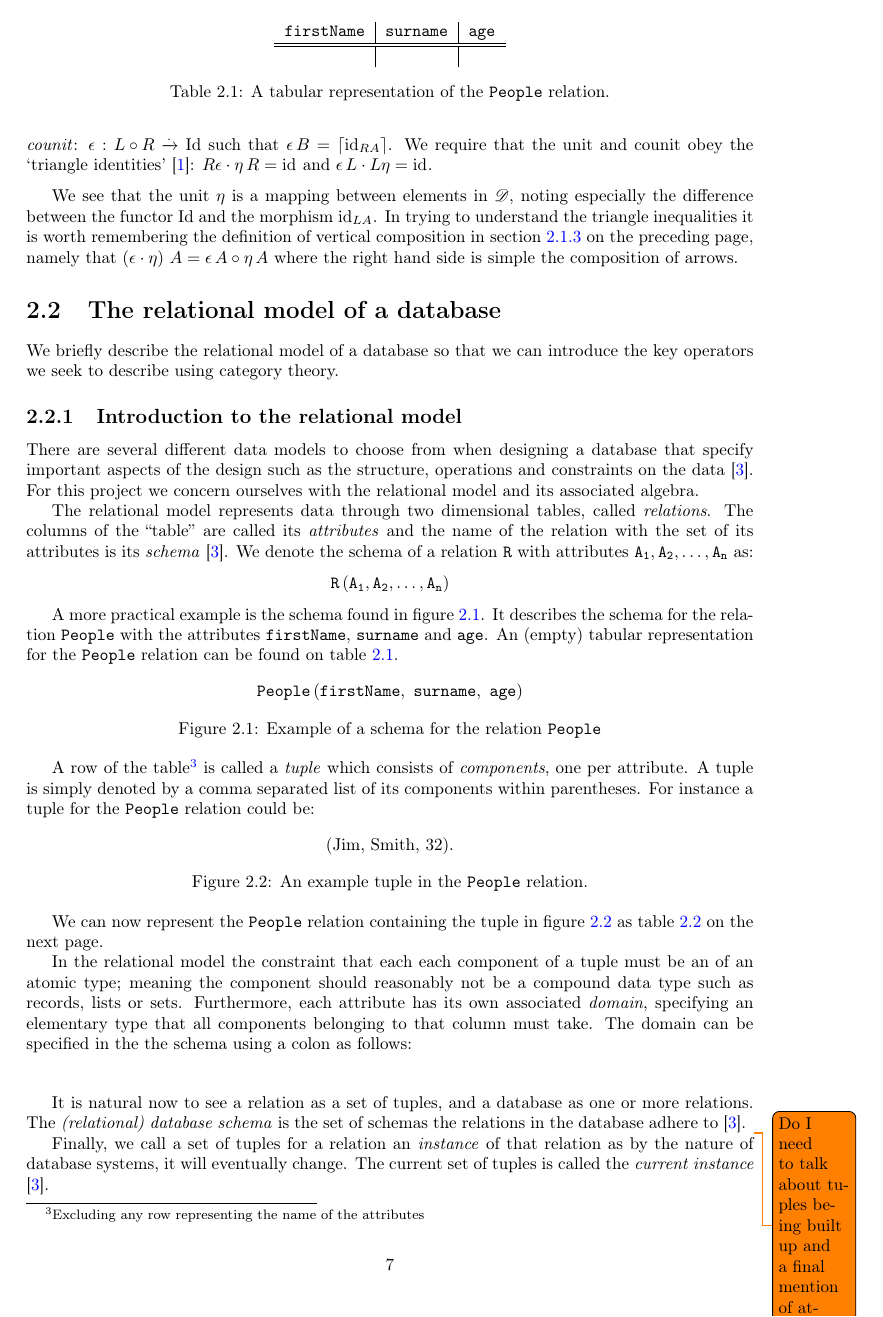
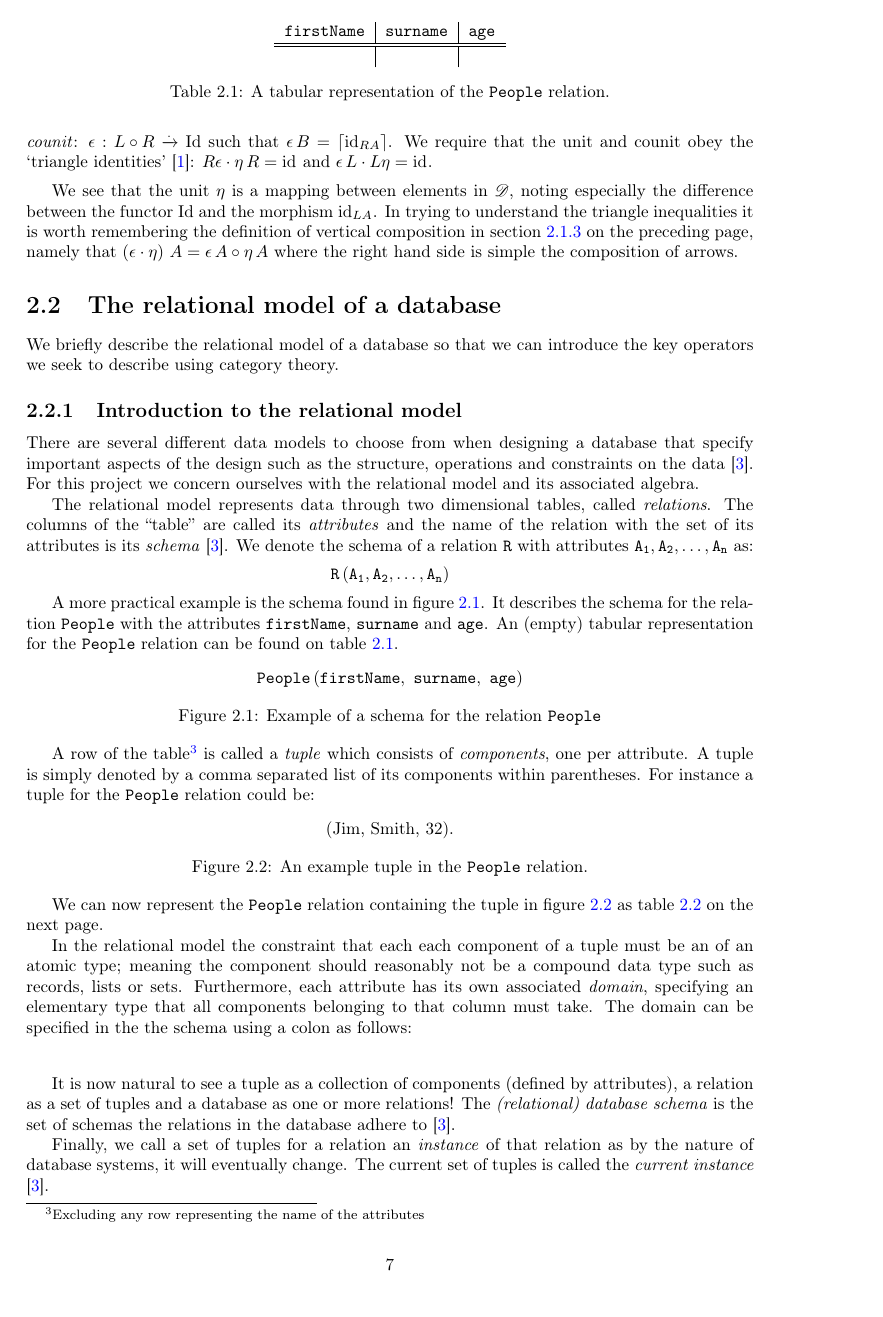
Before and after one commit to MatBon01/joinbench, a LaTeX thesis (report/interim.tex, which reads report/background/relationalmodel.tex): page 8 of 20. Compiled offline with pdfLaTeX.

Commit message:
Mention how tuples are built up

```diff
--- a/report/background/relationalmodel.tex
+++ b/report/background/relationalmodel.tex
@@ -70,8 +70,9 @@ In the relational model the constraint that each each component of a tuple must
 \begin{figure}[!h]
 \end{figure}
 
-It is natural now to see a relation as a set of tuples, and a database as one or more relations. The \emph{(relational) database schema} is the set of schemas the relations in the database adhere to \cite{DatabaseSystems}.
-\todo{Do I need to talk about tuples being built up and a final mention of attributes}
+It is now natural to see a tuple as a collection of components (defined by
+attributes), a relation as a set of tuples and a database as one or more
+relations! The \emph{(relational) database schema} is the set of schemas the relations in the database adhere to \cite{DatabaseSystems}.
 
 Finally, we call a set of tuples for a relation an \emph{instance} of that relation as by the nature of database systems, it will eventually change. The current set of tuples is called the \emph{current instance} \cite{DatabaseSystems}.
 
```
